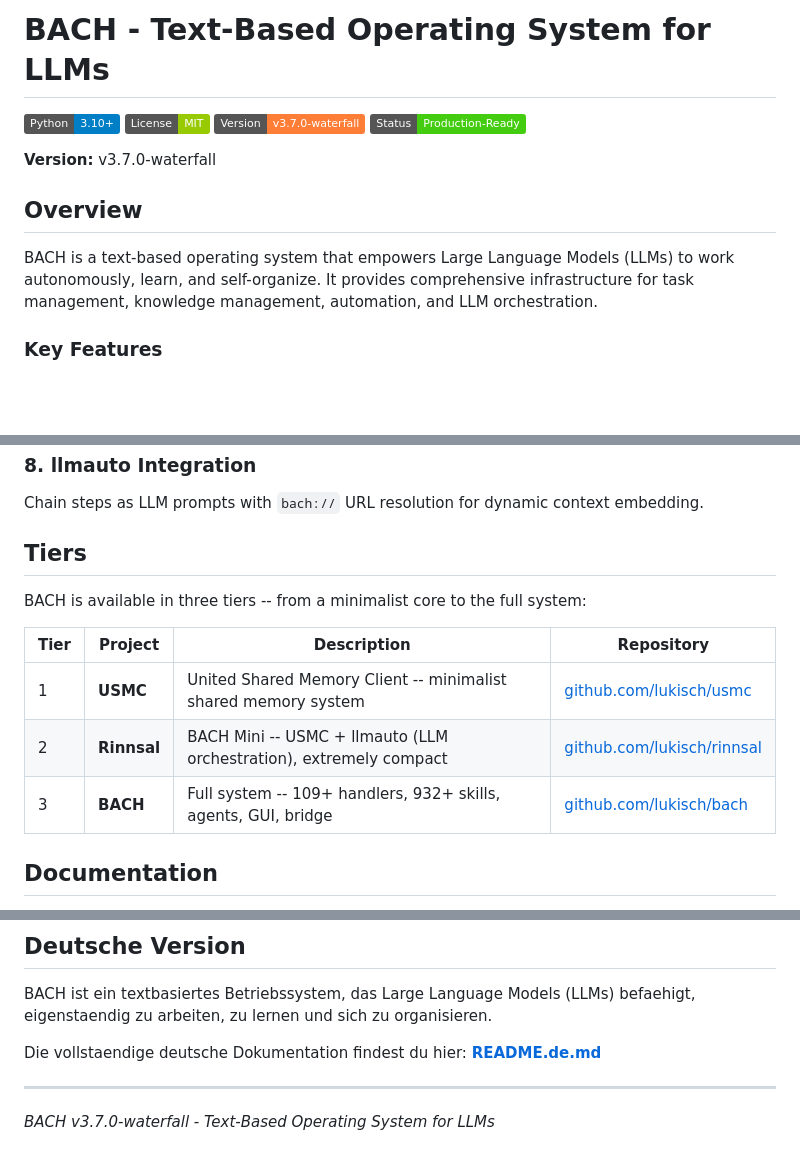
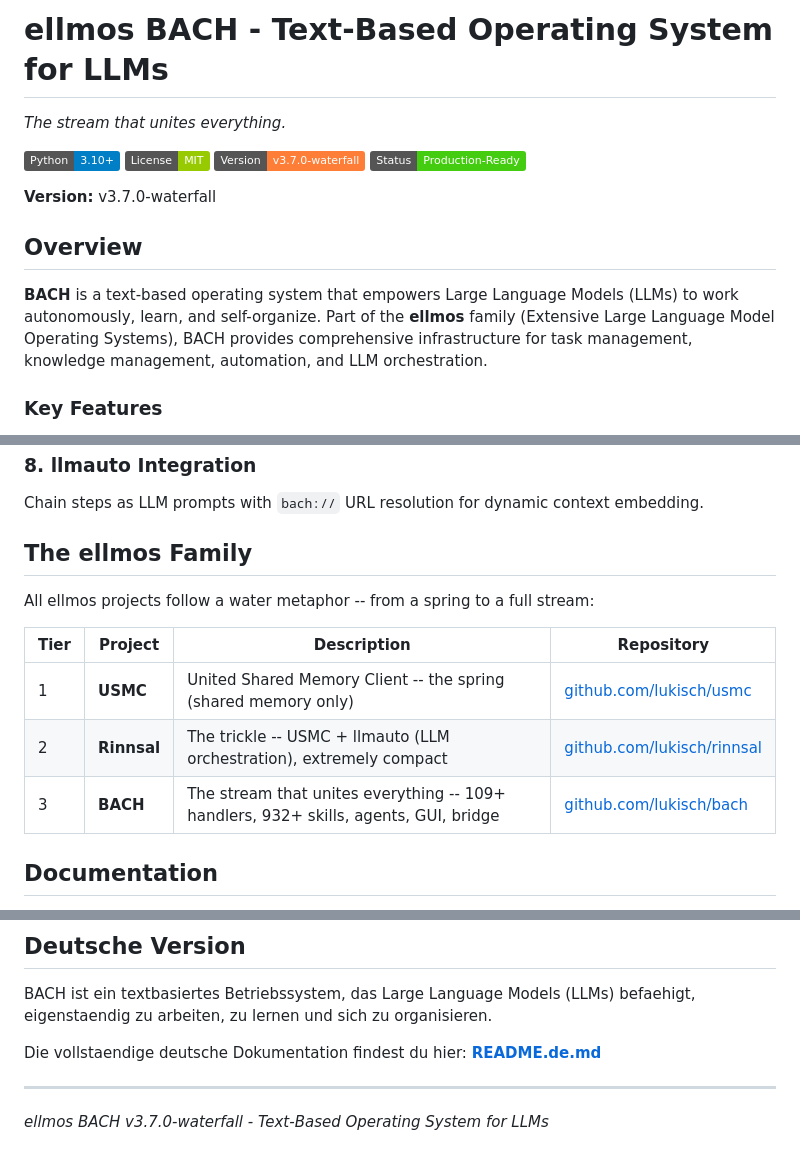
Before and after one commit to lukisch/bach, a Markdown page: README.md, 3 parts joined by grey strips. Drawn GitHub-style; badges without logos; blank space fills up the shorter version.

```diff
--- a/README.md
+++ b/README.md
@@ -1,4 +1,6 @@
-# BACH - Text-Based Operating System for LLMs
+# ellmos BACH - Text-Based Operating System for LLMs
+
+*The stream that unites everything.*
 
 ![Python](https://img.shields.io/badge/Python-3.10+-blue?logo=python)
 ![License](https://img.shields.io/badge/License-MIT-green)
@@ -9,7 +11,7 @@
 
 ## Overview
 
-BACH is a text-based operating system that empowers Large Language Models (LLMs) to work autonomously, learn, and self-organize. It provides comprehensive infrastructure for task management, knowledge management, automation, and LLM orchestration.
+**BACH** is a text-based operating system that empowers Large Language Models (LLMs) to work autonomously, learn, and self-organize. Part of the **ellmos** family (Extensive Large Language Model Operating Systems), BACH provides comprehensive infrastructure for task management, knowledge management, automation, and LLM orchestration.
 
 ### Key Features
 
@@ -103,15 +105,15 @@ Multi-agent coordination with context generation, conflict detection, decay, and
 ### 8. llmauto Integration
 Chain steps as LLM prompts with `bach://` URL resolution for dynamic context embedding.
 
-## Tiers
+## The ellmos Family
 
-BACH is available in three tiers -- from a minimalist core to the full system:
+All ellmos projects follow a water metaphor -- from a spring to a full stream:
 
 | Tier | Project | Description | Repository |
 |------|---------|-------------|------------|
-| 1 | **USMC** | United Shared Memory Client -- minimalist shared memory system | [github.com/lukisch/usmc](https://github.com/lukisch/usmc) |
-| 2 | **Rinnsal** | BACH Mini -- USMC + llmauto (LLM orchestration), extremely compact | [github.com/lukisch/rinnsal](https://github.com/lukisch/rinnsal) |
-| 3 | **BACH** | Full system -- 109+ handlers, 932+ skills, agents, GUI, bridge | [github.com/lukisch/bach](https://github.com/lukisch/bach) |
+| 1 | **USMC** | United Shared Memory Client -- the spring (shared memory only) | [github.com/lukisch/usmc](https://github.com/lukisch/usmc) |
+| 2 | **Rinnsal** | The trickle -- USMC + llmauto (LLM orchestration), extremely compact | [github.com/lukisch/rinnsal](https://github.com/lukisch/rinnsal) |
+| 3 | **BACH** | The stream that unites everything -- 109+ handlers, 932+ skills, agents, GUI, bridge | [github.com/lukisch/bach](https://github.com/lukisch/bach) |
 
 ## Documentation
 
@@ -141,4 +143,4 @@ Die vollstaendige deutsche Dokumentation findest du hier: **[README.de.md](READM
 
 ---
 
-*BACH v3.7.0-waterfall - Text-Based Operating System for LLMs*
+*ellmos BACH v3.7.0-waterfall - Text-Based Operating System for LLMs*
```
Also changed, not shown: README.de.md (+11 -9 lines).
